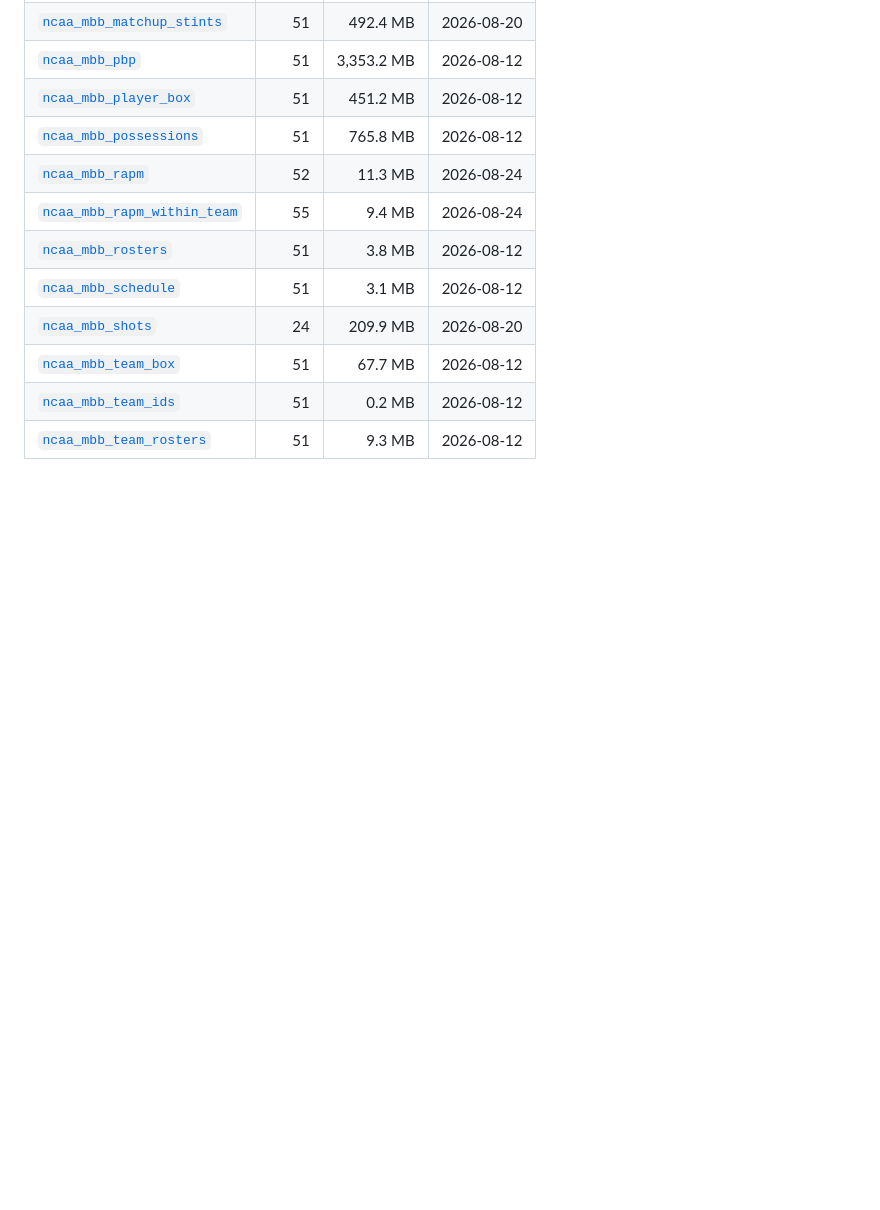
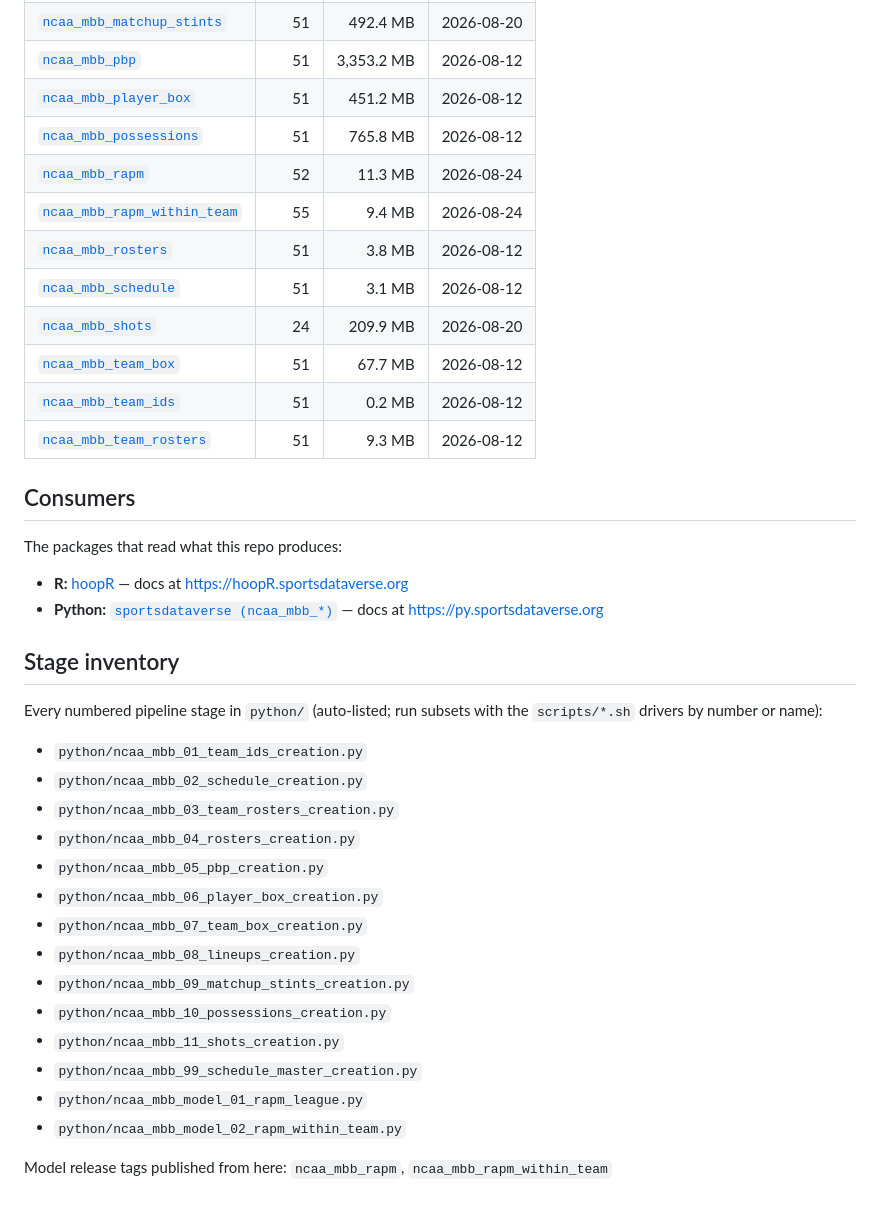
Before and after one commit to sportsdataverse/ncaa-mbb-hoops-data, a Markdown page: README.md, the part around the change. Rendered like a GitHub page; blank space fills up the shorter version.

Commit message:
docs(readme): consumers (R/py packages + docs sites), stage inventory, diagram currency

```diff
--- a/README.md
+++ b/README.md
@@ -477,3 +477,31 @@ record), and enforces a median gated-Spearman >= 0.95 across the publish set.
 | [`ncaa_mbb_team_rosters`](https://github.com/sportsdataverse/sportsdataverse-data/releases/tag/ncaa_mbb_team_rosters) | 51 | 9.3 MB | 2026-08-12 |
 
 <!-- END GENERATED: status -->
+
+## Consumers
+
+The packages that read what this repo produces:
+
+- **R:** [hoopR](https://hoopR.sportsdataverse.org) — docs at <https://hoopR.sportsdataverse.org>
+- **Python:** [`sportsdataverse (ncaa_mbb_*)`](https://github.com/sportsdataverse/sportsdataverse-py) — docs at <https://py.sportsdataverse.org>
+
+## Stage inventory
+
+Every numbered pipeline stage in `python/` (auto-listed; run subsets with the `scripts/*.sh` drivers by number or name):
+
+- `python/ncaa_mbb_01_team_ids_creation.py`
+- `python/ncaa_mbb_02_schedule_creation.py`
+- `python/ncaa_mbb_03_team_rosters_creation.py`
+- `python/ncaa_mbb_04_rosters_creation.py`
+- `python/ncaa_mbb_05_pbp_creation.py`
+- `python/ncaa_mbb_06_player_box_creation.py`
+- `python/ncaa_mbb_07_team_box_creation.py`
+- `python/ncaa_mbb_08_lineups_creation.py`
+- `python/ncaa_mbb_09_matchup_stints_creation.py`
+- `python/ncaa_mbb_10_possessions_creation.py`
+- `python/ncaa_mbb_11_shots_creation.py`
+- `python/ncaa_mbb_99_schedule_master_creation.py`
+- `python/ncaa_mbb_model_01_rapm_league.py`
+- `python/ncaa_mbb_model_02_rapm_within_team.py`
+
+Model release tags published from here: `ncaa_mbb_rapm`, `ncaa_mbb_rapm_within_team`
```
